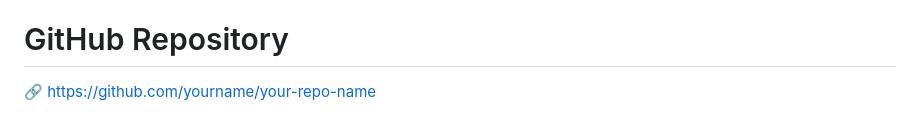
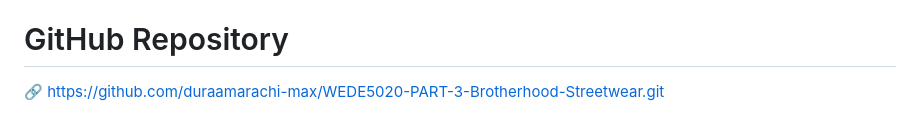
Before and after one commit to duraamarachi-max/Brotherhood-Streetwear, a Markdown page: README.md, the part around the change. GitHub-like rendering.

```diff
--- a/README.md
+++ b/README.md
@@ -147,4 +147,4 @@ Live sitemap: 🔗 https://brotherhoodstreetwear.netlify.app/sitemap.xml
 🔗 https://brotherhoodstreetwear.netlify.app
 
 # GitHub Repository
-🔗 https://github.com/yourname/your-repo-name
+🔗 https://github.com/duraamarachi-max/WEDE5020-PART-3-Brotherhood-Streetwear.git
```
